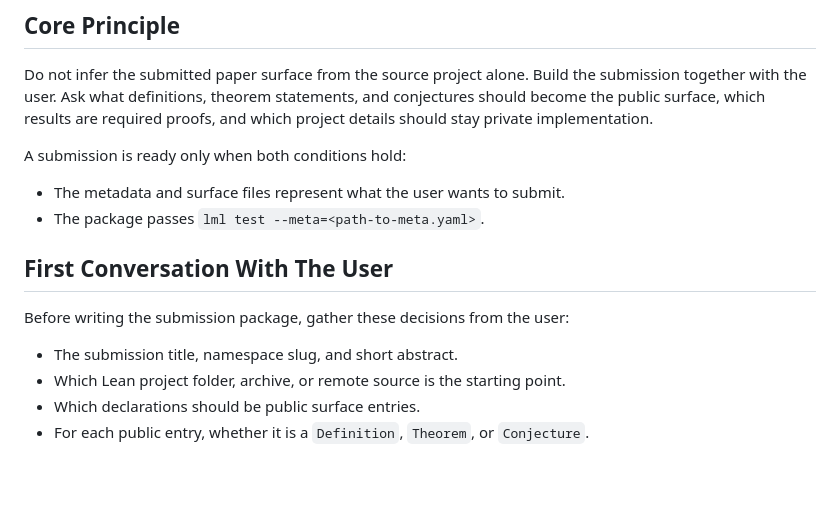
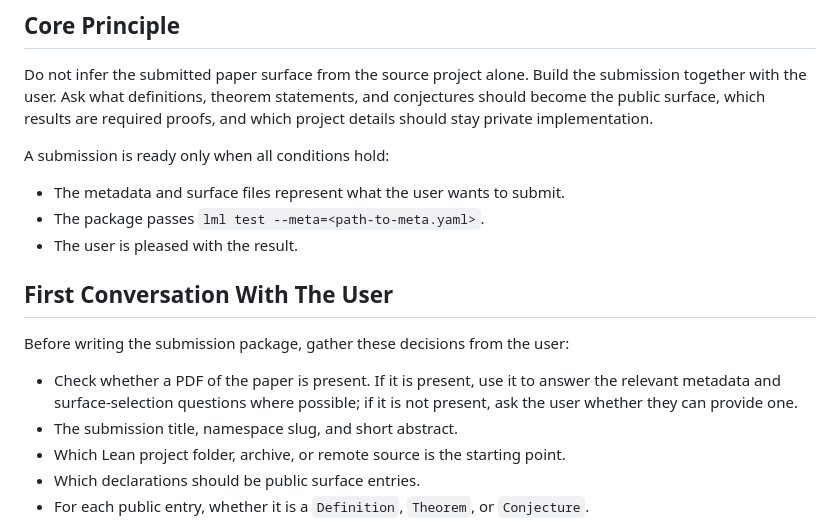
Before and after one commit to clemenskuske/Lean-Meta-Library, a Markdown page: agent-info/paper-submission-readiness-agent-guide.md, the part around the change. Rendered like a GitHub page; blank space fills up the shorter version.

Commit message:
Update paper submission guide readiness criteria

```diff
--- a/agent-info/paper-submission-readiness-agent-guide.md
+++ b/agent-info/paper-submission-readiness-agent-guide.md
@@ -8,15 +8,17 @@ Assume the consuming agent has the Lean Meta Library CLI and the current `submis
 
 Do not infer the submitted paper surface from the source project alone. Build the submission together with the user. Ask what definitions, theorem statements, and conjectures should become the public surface, which results are required proofs, and which project details should stay private implementation.
 
-A submission is ready only when both conditions hold:
+A submission is ready only when all conditions hold:
 
 - The metadata and surface files represent what the user wants to submit.
 - The package passes `lml test --meta=<path-to-meta.yaml>`.
+- The user is pleased with the result.
 
 ## First Conversation With The User
 
 Before writing the submission package, gather these decisions from the user:
 
+- Check whether a PDF of the paper is present. If it is present, use it to answer the relevant metadata and surface-selection questions where possible; if it is not present, ask the user whether they can provide one.
 - The submission title, namespace slug, and short abstract.
 - Which Lean project folder, archive, or remote source is the starting point.
 - Which declarations should be public surface entries.
```
